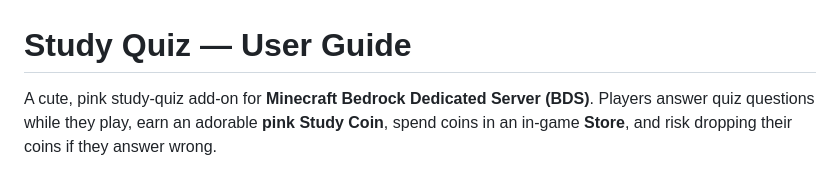
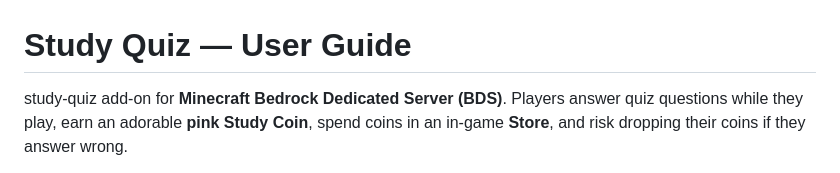
Before and after one commit to BrianaWagner606/StudyQuiz-Bedrock, a Markdown page: USER_GUIDE.md, the part around the change. GitHub-like rendering.

```diff
--- a/USER_GUIDE.md
+++ b/USER_GUIDE.md
@@ -1,6 +1,6 @@
 # Study Quiz — User Guide
 
-A cute, pink study-quiz add-on for **Minecraft Bedrock Dedicated Server (BDS)**.
+study-quiz add-on for **Minecraft Bedrock Dedicated Server (BDS)**.
 Players answer quiz questions while they play, earn an adorable **pink Study Coin**,
 spend coins in an in-game **Store**, and risk dropping their coins if they answer wrong.
 
```
